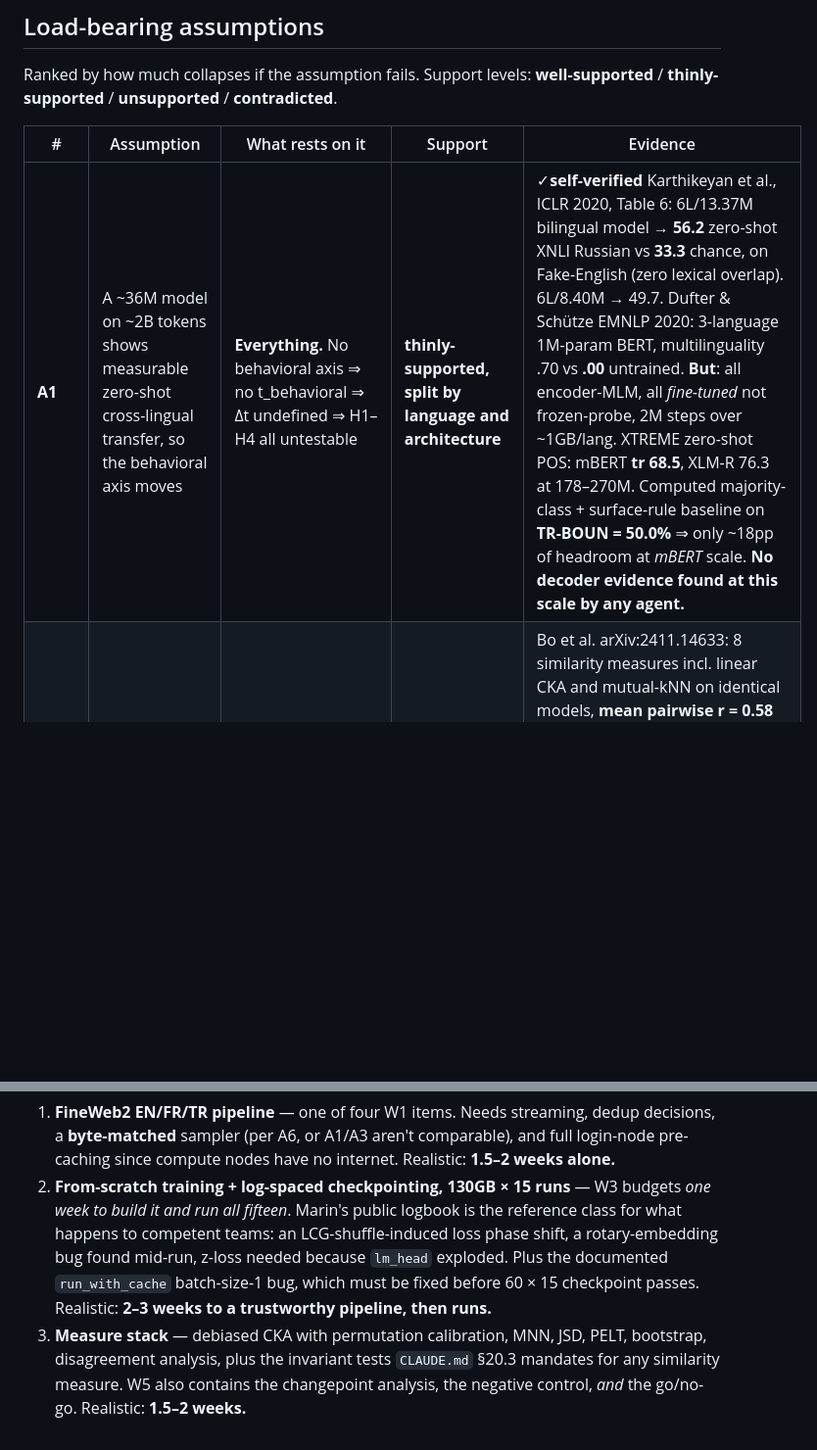
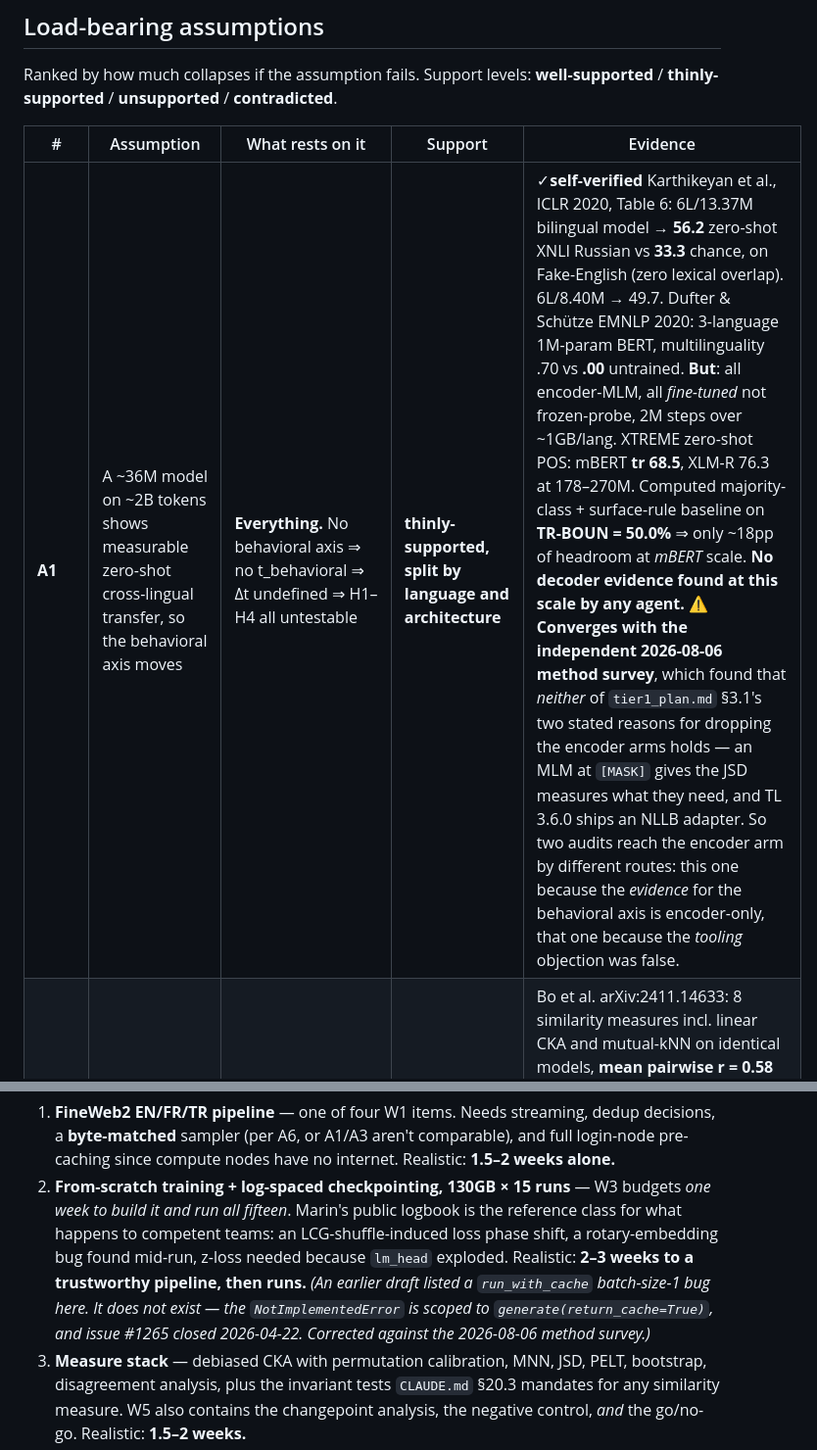
Before and after one commit to lea19019/arctos, a Markdown page: interlingua/docs/program_critique.md, 2 parts joined by grey strips. Shown at 98% size. GitHub-like rendering; blank space fills up the shorter version.

```diff
--- a/interlingua/docs/program_critique.md
+++ b/interlingua/docs/program_critique.md
@@ -66,7 +66,7 @@ Ranked by how much collapses if the assumption fails. Support levels:
 
 | # | Assumption | What rests on it | Support | Evidence |
 |---|---|---|---|---|
-| **A1** | A ~36M model on ~2B tokens shows measurable zero-shot cross-lingual transfer, so the behavioral axis moves | **Everything.** No behavioral axis ⇒ no t_behavioral ⇒ Δt undefined ⇒ H1–H4 all untestable | **thinly-supported, split by language and architecture** | ✓**self-verified** Karthikeyan et al., ICLR 2020, Table 6: 6L/13.37M bilingual model → **56.2** zero-shot XNLI Russian vs **33.3** chance, on Fake-English (zero lexical overlap). 6L/8.40M → 49.7. Dufter & Schütze EMNLP 2020: 3-language 1M-param BERT, multilinguality .70 vs **.00** untrained. **But**: all encoder-MLM, all *fine-tuned* not frozen-probe, 2M steps over ~1GB/lang. XTREME zero-shot POS: mBERT **tr 68.5**, XLM-R 76.3 at 178–270M. Computed majority-class + surface-rule baseline on **TR-BOUN = 50.0%** ⇒ only ~18pp of headroom at *mBERT* scale. **No decoder evidence found at this scale by any agent.** |
+| **A1** | A ~36M model on ~2B tokens shows measurable zero-shot cross-lingual transfer, so the behavioral axis moves | **Everything.** No behavioral axis ⇒ no t_behavioral ⇒ Δt undefined ⇒ H1–H4 all untestable | **thinly-supported, split by language and architecture** | ✓**self-verified** Karthikeyan et al., ICLR 2020, Table 6: 6L/13.37M bilingual model → **56.2** zero-shot XNLI Russian vs **33.3** chance, on Fake-English (zero lexical overlap). 6L/8.40M → 49.7. Dufter & Schütze EMNLP 2020: 3-language 1M-param BERT, multilinguality .70 vs **.00** untrained. **But**: all encoder-MLM, all *fine-tuned* not frozen-probe, 2M steps over ~1GB/lang. XTREME zero-shot POS: mBERT **tr 68.5**, XLM-R 76.3 at 178–270M. Computed majority-class + surface-rule baseline on **TR-BOUN = 50.0%** ⇒ only ~18pp of headroom at *mBERT* scale. **No decoder evidence found at this scale by any agent.** ⚠️ **Converges with the independent 2026-08-06 method survey**, which found that *neither* of `tier1_plan.md` §3.1's two stated reasons for dropping the encoder arms holds — an MLM at `[MASK]` gives the JSD measures what they need, and TL 3.6.0 ships an NLLB adapter. So two audits reach the encoder arm by different routes: this one because the *evidence* for the behavioral axis is encoder-only, that one because the *tooling* objection was false. |
 | **A2** | "Cross-lingual alignment" is one object with one onset time | H1, H2, H3a/b/c, H4 — every hypothesis is phrased as *the* transition; the analysis computes a single Δt | **contradicted** | Bo et al. arXiv:2411.14633: 8 similarity measures incl. linear CKA and mutual-kNN on identical models, **mean pairwise r = 0.58** vs 0.85 for behavioral measures (p=2e-16); measures cluster by *mathematical family*, not by model. Del & Fishel AACL 2022: on one trained XLM-R variant, **CKA ≈ 0 for layers 6–12** while PWCCA/SVCCA report **0.5–0.8**, retrieval >50%, and XNLI transfer **unchanged** — replicated across restarts. Ding et al. NeurIPS 2021: CKA and PWCCA "disagree on which layers of different networks are most similar." ReSi ICLR 2025: CKA ranks **1st in language, 8th in vision, 11th in graphs** — "No Free Lunch." Gröger et al. arXiv:2602.14486: under permutation calibration CKA's signal drops **0.86→0.45** while mutual-kNN holds ~0.85 — *the two Tier-1 geometry measures give opposite verdicts on the same data.* |
 | **A3** | Δt = t_behavioral − t_mechanistic, via PELT changepoints on min-max-normalized curves, measures **lag** | The single headline claim ("the CI on Δt excludes zero") | **contradicted** | Simulation (premise-7 agent; code in `critique_evidence/`): with **true lag identically zero**, varying only transition *width*, an L2/PELT changepoint detector returns Δt = **+0.084 → +0.262 log₁₀** (1.21×–1.83×) at a **93–100%** false-positive rate. Mechanism: the detector places the split early for a broad transition (bias −0.08 at w=0.30, −0.24 at w=0.50) and on time for a sharp one. **H1 stipulates exactly this width asymmetry** (mechanistic smooth, behavioral jumpy), so the hypothesis and its dominant artifact are perfectly confounded. A parametric sigmoid midpoint was **unbiased in every cell** (\|Δt\| ≤ 0.007) — and `tier1_plan.md` §5 explicitly *rejects* the sigmoid approach in favour of changepoints. That choice is backwards. Min-max normalization equalizes range, not slope. |
 | **A4** | Grokking is the right frame — the phenomenon transfers to natural-language pretraining | Title, H1, H2, and the whole "progress measures" apparatus | **unsupported; H2 contradicted** | ✓**self-verified** Nanda et al. §3: full-batch AdamW, **weight decay λ=1**, ~3,830 fixed examples, **40,000 epochs**. The proposal calls mBERT's **λ=0.01** "the direct analog" — off by 100×. Nanda §5.3: "when networks are provided with enough data, **there is no longer a gap between the train and test losses**." Li, Fan & Zhou arXiv:2506.21551 (OLMoE-7B): "global grokking… **cannot be found in LLM pretraining**"; it is local and asynchronous across data groups. Omnigrok arXiv:2210.01117: "**no grokking is observed for standard initializations**" — the controlling variable is init scale, set to its no-grokking value here. Kumar et al. ICLR 2024: grokking is a corner case of lazy→rich, and occurs *without* weight decay. Nearest real case (arXiv:2606.00230, 35–130M from scratch on C4) had to **manufacture** a train/test split from verbatim lexical overlap and calls itself an "analogue." |
@@ -325,9 +325,11 @@ trivial. The build is not, against a track with **zero code** and unmeasured tra
 2. **From-scratch training + log-spaced checkpointing, 130GB × 15 runs** — W3 budgets *one week
    to build it and run all fifteen*. Marin's public logbook is the reference class for what
    happens to competent teams: an LCG-shuffle-induced loss phase shift, a rotary-embedding bug
-   found mid-run, z-loss needed because `lm_head` exploded. Plus the documented
-   `run_with_cache` batch-size-1 bug, which must be fixed before 60 × 15 checkpoint passes.
+   found mid-run, z-loss needed because `lm_head` exploded.
    Realistic: **2–3 weeks to a trustworthy pipeline, then runs.**
+   *(An earlier draft listed a `run_with_cache` batch-size-1 bug here. It does not exist —
+   the `NotImplementedError` is scoped to `generate(return_cache=True)`, and issue #1265
+   closed 2026-04-22. Corrected against the 2026-08-06 method survey.)*
 3. **Measure stack** — debiased CKA with permutation calibration, MNN, JSD, PELT, bootstrap,
    disagreement analysis, plus the invariant tests `CLAUDE.md` §20.3 mandates for any similarity
    measure. W5 also contains the changepoint analysis, the negative control, *and* the go/no-go.
```
Also changed, not shown: docs/registry.md (+8 -2 lines).
